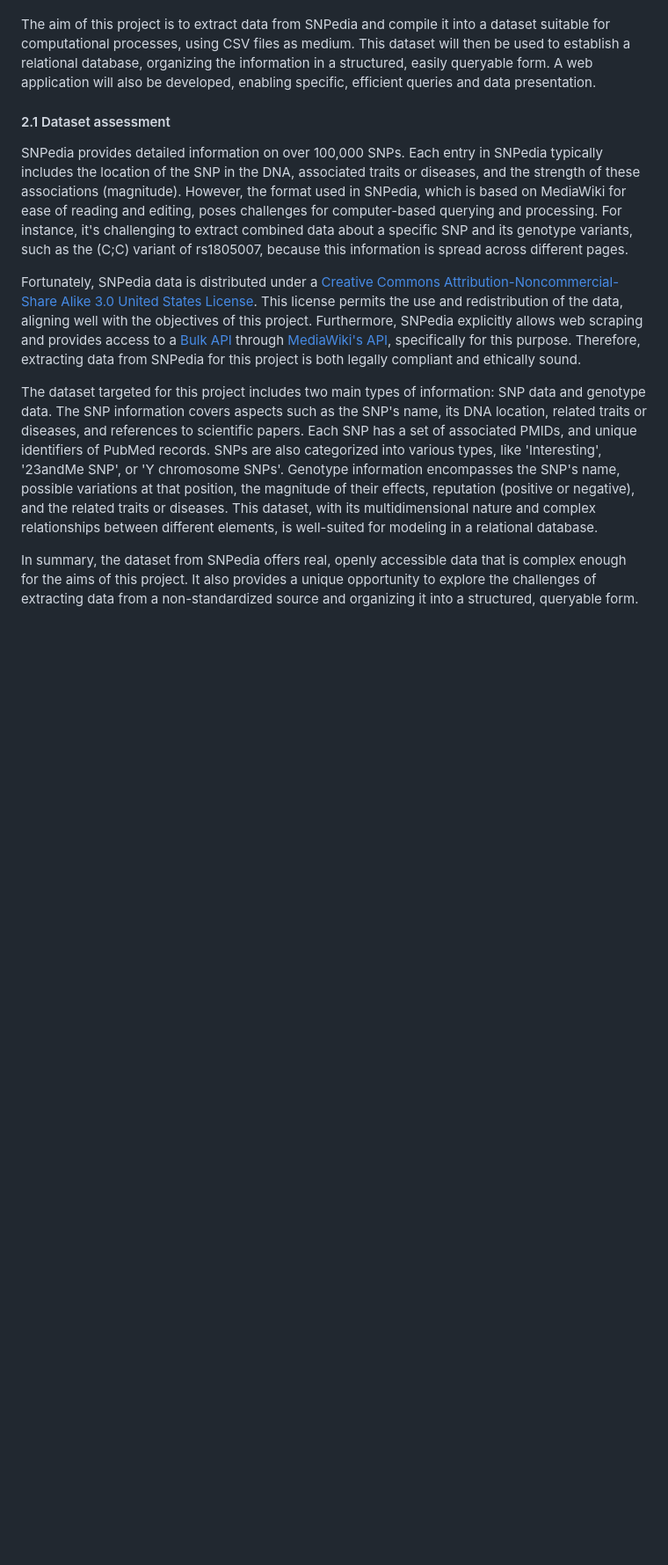
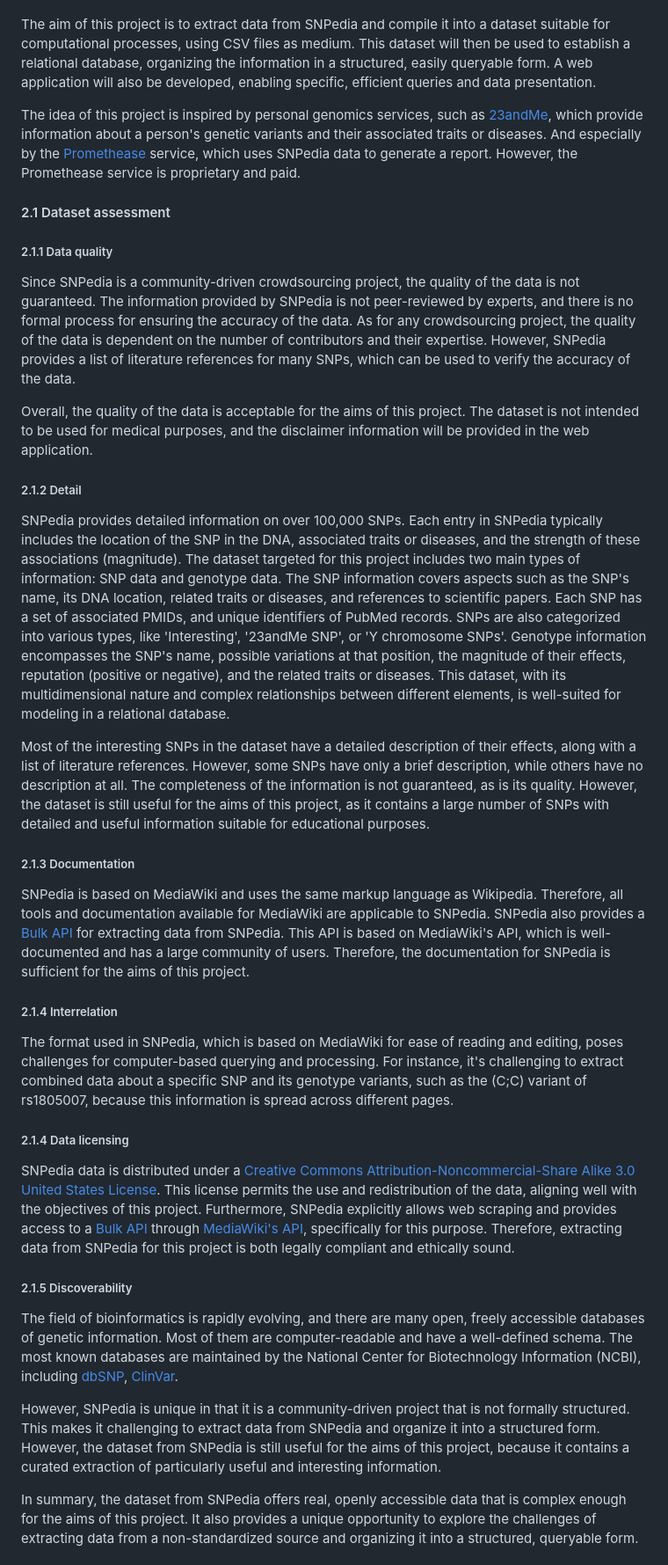
Before and after one commit to plashchynski/UoL-CM3010-DADT-midterm-project, a Markdown page: README.md, the part around the change. Shown at 88% size. GitHub-like rendering; blank space fills up the shorter version.

```diff
--- a/README.md
+++ b/README.md
@@ -15,13 +15,39 @@ The motivation to utilize SNPedia is rooted in an interest in bioinformatics and
 
 The aim of this project is to extract data from SNPedia and compile it into a dataset suitable for computational processes, using CSV files as medium. This dataset will then be used to establish a relational database, organizing the information in a structured, easily queryable form. A web application will also be developed, enabling specific, efficient queries and data presentation.
 
+The idea of this project is inspired by personal genomics services, such as [23andMe](https://www.23andme.com/), which provide information about a person's genetic variants and their associated traits or diseases. And especially by the [Promethease](https://www.snpedia.com/index.php/Promethease) service, which uses SNPedia data to generate a report. However, the Promethease service is proprietary and paid.
+
 #### 2.1 Dataset assessment
 
-SNPedia provides detailed information on over 100,000 SNPs. Each entry in SNPedia typically includes the location of the SNP in the DNA, associated traits or diseases, and the strength of these associations (magnitude). However, the format used in SNPedia, which is based on MediaWiki for ease of reading and editing, poses challenges for computer-based querying and processing. For instance, it's challenging to extract combined data about a specific SNP and its genotype variants, such as the (C;C) variant of rs1805007, because this information is spread across different pages.
+##### 2.1.1 Data quality
 
-Fortunately, SNPedia data is distributed under a [Creative Commons Attribution-Noncommercial-Share Alike 3.0 United States License](http://creativecommons.org/licenses/by-nc-sa/3.0/us/). This license permits the use and redistribution of the data, aligning well with the objectives of this project. Furthermore, SNPedia explicitly allows web scraping and provides access to a [Bulk API](https://www.snpedia.com/index.php/Bulk) through [MediaWiki's API](https://www.mediawiki.org/wiki/API:Main_page), specifically for this purpose. Therefore, extracting data from SNPedia for this project is both legally compliant and ethically sound.
+Since SNPedia is a community-driven crowdsourcing project, the quality of the data is not guaranteed. The information provided by SNPedia is not peer-reviewed by experts, and there is no formal process for ensuring the accuracy of the data. As for any crowdsourcing project, the quality of the data is dependent on the number of contributors and their expertise. However, SNPedia provides a list of literature references for many SNPs, which can be used to verify the accuracy of the data.
 
-The dataset targeted for this project includes two main types of information: SNP data and genotype data. The SNP information covers aspects such as the SNP's name, its DNA location, related traits or diseases, and references to scientific papers. Each SNP has a set of associated PMIDs, and unique identifiers of PubMed records. SNPs are also categorized into various types, like 'Interesting', '23andMe SNP', or 'Y chromosome SNPs'. Genotype information encompasses the SNP's name, possible variations at that position, the magnitude of their effects, reputation (positive or negative), and the related traits or diseases. This dataset, with its multidimensional nature and complex relationships between different elements, is well-suited for modeling in a relational database.
+Overall, the quality of the data is acceptable for the aims of this project. The dataset is not intended to be used for medical purposes, and the disclaimer information will be provided in the web application.
+
+##### 2.1.2 Detail
+
+SNPedia provides detailed information on over 100,000 SNPs. Each entry in SNPedia typically includes the location of the SNP in the DNA, associated traits or diseases, and the strength of these associations (magnitude). The dataset targeted for this project includes two main types of information: SNP data and genotype data. The SNP information covers aspects such as the SNP's name, its DNA location, related traits or diseases, and references to scientific papers. Each SNP has a set of associated PMIDs, and unique identifiers of PubMed records. SNPs are also categorized into various types, like 'Interesting', '23andMe SNP', or 'Y chromosome SNPs'. Genotype information encompasses the SNP's name, possible variations at that position, the magnitude of their effects, reputation (positive or negative), and the related traits or diseases. This dataset, with its multidimensional nature and complex relationships between different elements, is well-suited for modeling in a relational database.
+
+Most of the interesting SNPs in the dataset have a detailed description of their effects, along with a list of literature references. However, some SNPs have only a brief description, while others have no description at all. The completeness of the information is not guaranteed, as is its quality. However, the dataset is still useful for the aims of this project, as it contains a large number of SNPs with detailed and useful information suitable for educational purposes.
+
+##### 2.1.3 Documentation
+
+SNPedia is based on MediaWiki and uses the same markup language as Wikipedia. Therefore, all tools and documentation available for MediaWiki are applicable to SNPedia. SNPedia also provides a [Bulk API](https://www.snpedia.com/index.php/Bulk) for extracting data from SNPedia. This API is based on MediaWiki's API, which is well-documented and has a large community of users. Therefore, the documentation for SNPedia is sufficient for the aims of this project.
+
+##### 2.1.4 Interrelation
+
+The format used in SNPedia, which is based on MediaWiki for ease of reading and editing, poses challenges for computer-based querying and processing. For instance, it's challenging to extract combined data about a specific SNP and its genotype variants, such as the (C;C) variant of rs1805007, because this information is spread across different pages.
+
+##### 2.1.4 Data licensing
+
+SNPedia data is distributed under a [Creative Commons Attribution-Noncommercial-Share Alike 3.0 United States License](http://creativecommons.org/licenses/by-nc-sa/3.0/us/). This license permits the use and redistribution of the data, aligning well with the objectives of this project. Furthermore, SNPedia explicitly allows web scraping and provides access to a [Bulk API](https://www.snpedia.com/index.php/Bulk) through [MediaWiki's API](https://www.mediawiki.org/wiki/API:Main_page), specifically for this purpose. Therefore, extracting data from SNPedia for this project is both legally compliant and ethically sound.
+
+##### 2.1.5 Discoverability
+
+The field of bioinformatics is rapidly evolving, and there are many open, freely accessible databases of genetic information. Most of them are computer-readable and have a well-defined schema. The most known databases are maintained by the National Center for Biotechnology Information (NCBI), including [dbSNP](https://www.ncbi.nlm.nih.gov/snp/), [ClinVar](https://www.ncbi.nlm.nih.gov/clinvar/).
+
+However, SNPedia is unique in that it is a community-driven project that is not formally structured. This makes it challenging to extract data from SNPedia and organize it into a structured form. However, the dataset from SNPedia is still useful for the aims of this project, because it contains a curated extraction of particularly useful and interesting information.
 
 In summary, the dataset from SNPedia offers real, openly accessible data that is complex enough for the aims of this project. It also provides a unique opportunity to explore the challenges of extracting data from a non-standardized source and organizing it into a structured, queryable form.
 
```
